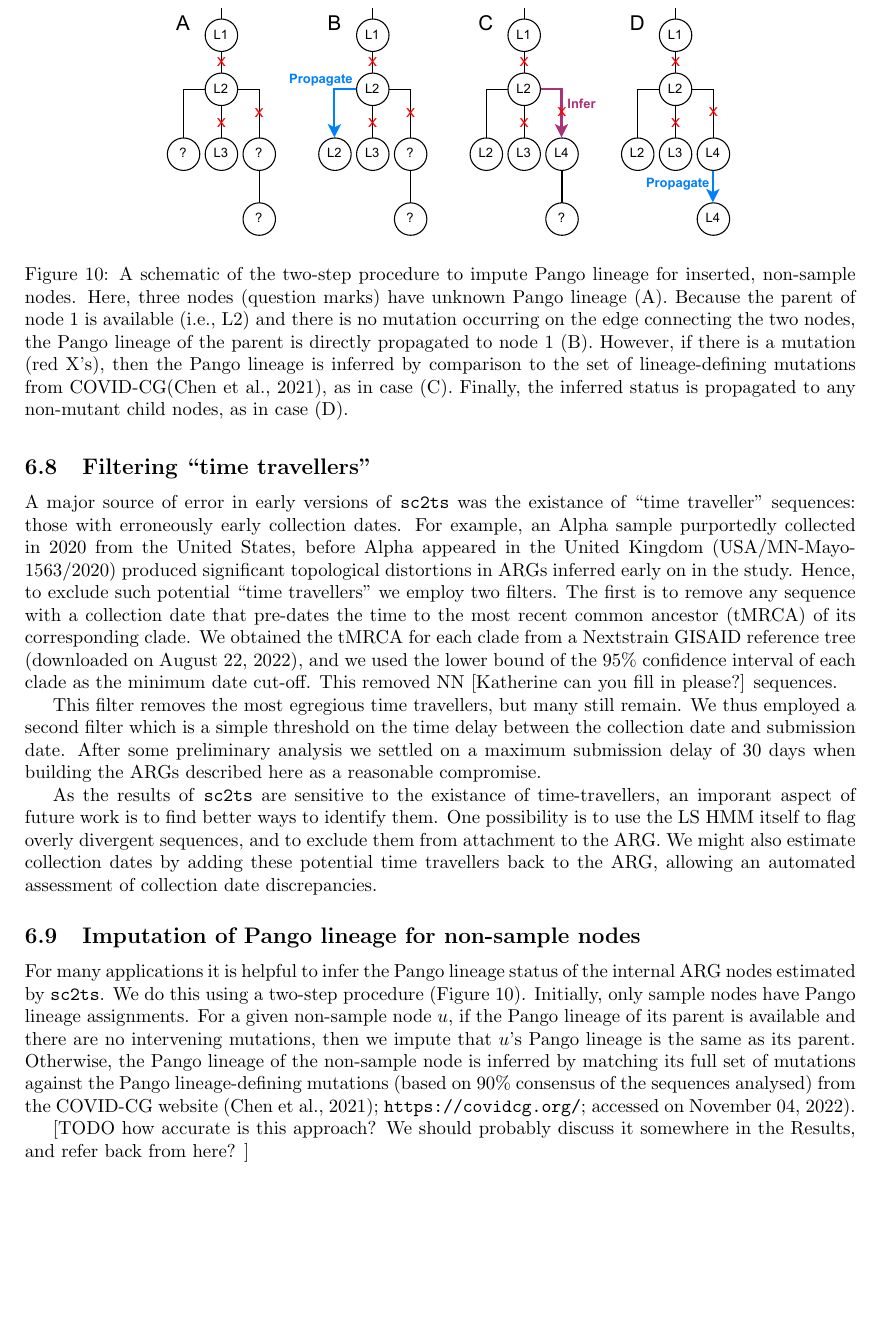
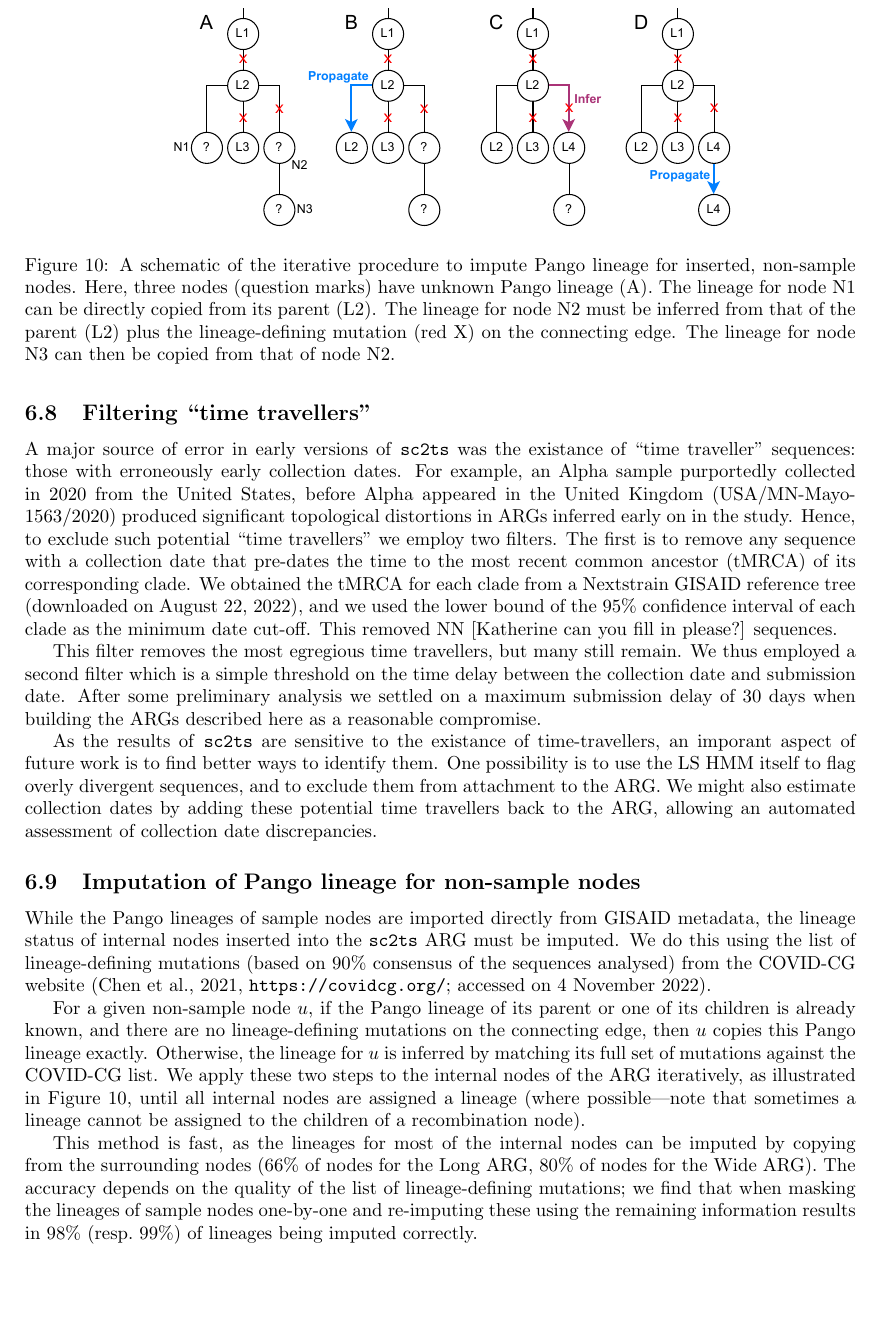
Before and after one commit to jeromekelleher/sc2ts-paper, a LaTeX paper (paper.tex): part of page 22 of 34, cut so that both start at the same text, the shorter picture padded with empty space. Compiled offline with pdfLaTeX.

Commit message:
Editing imputation section and figure

```diff
--- a/paper.tex
+++ b/paper.tex
@@ -1599,35 +1599,38 @@ back to the ARG, allowing an automated assessment of collection date discrepanci
 % and the concrete implementation?
 \begin{figure} \centering
 \includegraphics[width=.7\textwidth]{figures/imputation.pdf}
-\caption{\label{fig:imputation}A schematic of the two-step procedure to impute
+\caption{\label{fig:imputation}A schematic of the iterative procedure to impute
 Pango lineage for inserted, non-sample nodes. Here, three nodes (question
-marks) have unknown Pango lineage (A). Because the parent of node 1 is
-available (i.e., L2) and there is no mutation occurring on the edge connecting
-the two nodes, the Pango lineage of the parent is directly propagated to node 1
-(B). However, if there is a mutation (red X’s), then the Pango lineage is
-inferred by comparison to the set of lineage-defining mutations from
-COVID-CG\citep{Chen2021-zc}, as in case (C). Finally, the inferred status is
-propagated to any non-mutant child nodes, as in case (D).
-}
+marks) have unknown Pango lineage (A). The lineage for node N1 can be directly
+copied from its parent (L2). The lineage for node N2 must be inferred from
+that of the parent (L2) plus the lineage-defining mutation (red X)
+on the connecting edge. The lineage for node N3 can then be copied from
+that of node N2.}
 \end{figure}
-For many applications it is helpful to infer the Pango lineage status
-of the internal ARG nodes estimated by \texttt{sc2ts}.
-% Initially, only sample nodes have Pango lineage assignments.
-% For analysis of recombinant parents, it is also helpful to assign
-% Pango lineages to non-sample nodes.
-We do this using a two-step procedure (Figure~\ref{fig:imputation}).
-Initially, only sample nodes have Pango lineage assignments.
-For a given non-sample node $u$, if the Pango lineage of its parent is
-available and there are no intervening mutations,
-then we impute that $u$'s Pango lineage is the same as its parent.
-Otherwise, the Pango lineage of the
-non-sample node is inferred by matching its full set of mutations against the
-Pango lineage-defining mutations (based on 90\% consensus of the sequences
-analysed) from the COVID-CG website \citep{Chen2021-zc};
-\url{https://covidcg.org/}; accessed on November 04, 2022).
-
-[TODO how accurate is this approach? We should probably discuss it somewhere
-in the Results, and refer back from here? ]
+While the Pango lineages of sample nodes are imported directly from
+GISAID metadata, the lineage status of internal nodes inserted into
+the \texttt{sc2ts} ARG must be imputed. We do this using
+the list of lineage-defining mutations (based on 90\% consensus
+of the sequences analysed) from the COVID-CG website \citep[][\url{https://covidcg.org/}; accessed on 4 November 2022]{Chen2021-zc}.
+
+For a given non-sample node $u$, if the Pango lineage of its parent or
+one of its children is already known, and there are no lineage-defining mutations
+on the connecting edge, then $u$ copies this Pango lineage exactly.
+Otherwise, the lineage for $u$ is inferred by
+matching its full set of mutations against the COVID-CG list.
+We apply these two steps to the internal nodes of the ARG iteratively,
+as illustrated in Figure~\ref{fig:imputation}, until all internal nodes
+are assigned a lineage (where possible---note that sometimes a lineage cannot
+be assigned to the children of a recombination node).
+
+This method is fast, as the lineages for most of the internal nodes can be
+imputed by copying from the surrounding nodes (66\% of nodes for the Long ARG,
+80\% of nodes for the Wide ARG). The accuracy depends on
+the quality of the list of lineage-defining mutations; we find that when
+masking the lineages of sample nodes one-by-one and re-imputing these using
+the remaining information results in 98\% (resp.~99\%) of lineages being
+imputed correctly.
+
 
 \section{Acknowledgements}
 We gratefully acknowledge all data contributors, i.e., the Authors and their
```
Also changed, not shown: figures/imputation.pdf, figures/imputation.svg (deleted).
